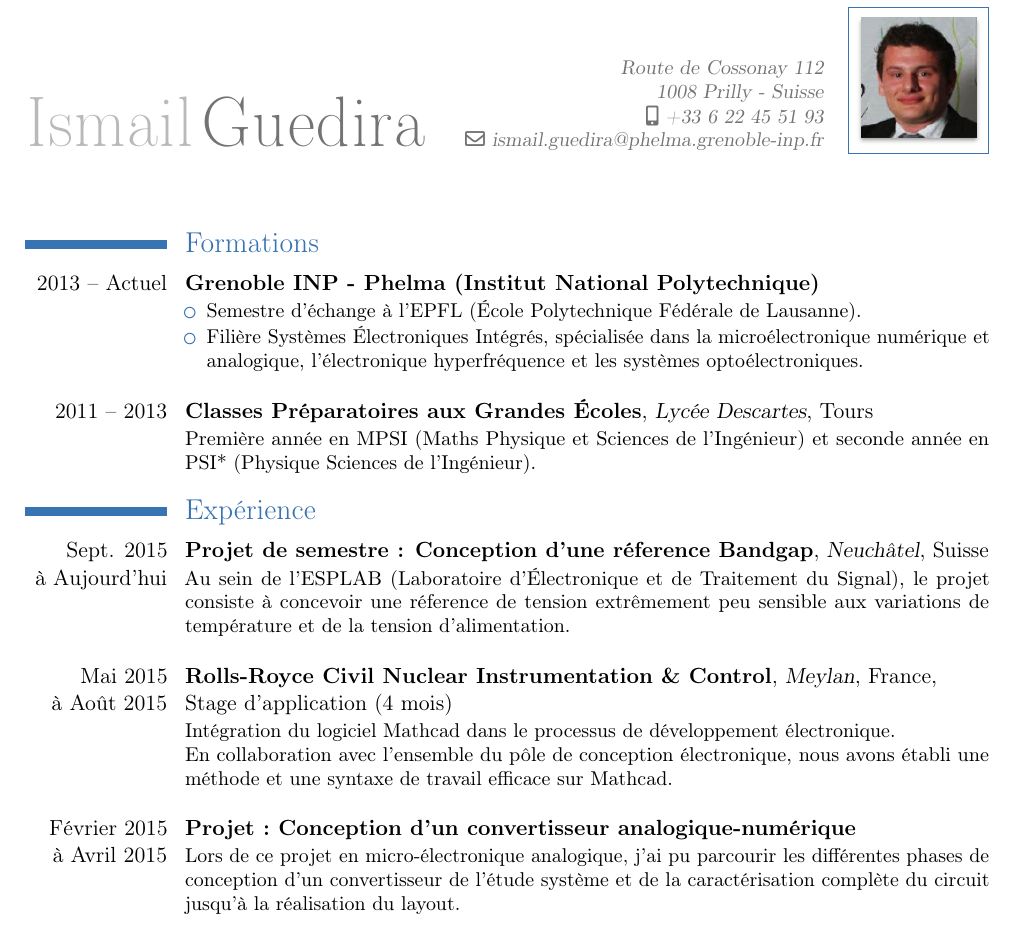
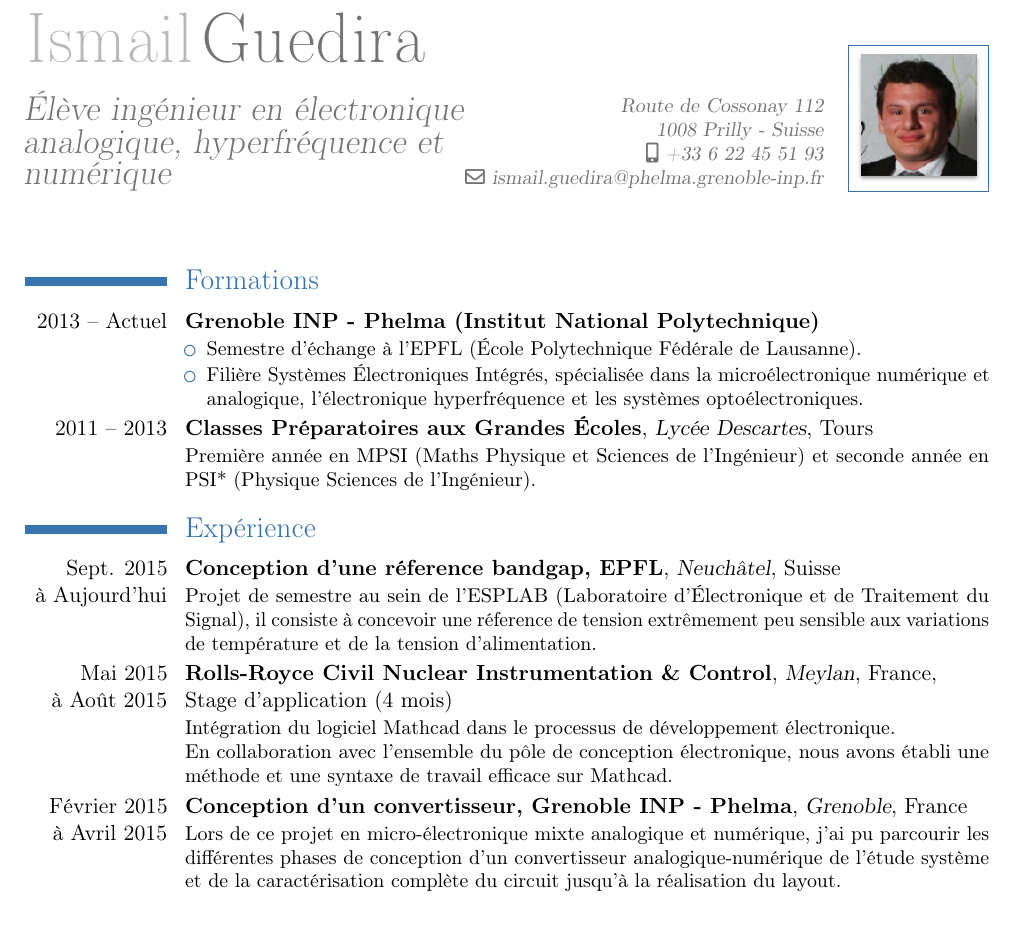
Before and after one commit to ismg2/TEMPLATE, a LaTeX CV (template_cv/cv1.tex): part of the page, cut so that both start at the same text. Compiled offline with pdfLaTeX.

Commit message:
MAJ cv francais

```diff
--- a/template_cv/cv1.tex
+++ b/template_cv/cv1.tex
@@ -11,7 +11,7 @@
 
 \firstname{Ismail}
 \familyname{Guedira}
-%\title{Étudiant en réseaux et télécommunications}
+\title{Élève ingénieur en électronique analogique, hyperfréquence et numérique}
 \address{Route de Cossonay 112}{1008 Prilly - Suisse}
 \email{ismail.guedira@phelma.grenoble-inp.fr}
 %\homepage{www.madrzejewski.com}
@@ -23,28 +23,26 @@
 \maketitle
 
 \section{Formations}
-%\cventry{2015 -- Aujourd'hui}{Semestre d'échange}{EPFL}{École Polytechnique Fédéral de Lausanne}{}{Section Génie Électrique et Électronique, spécialisation dans la conception de circuit intégrés analogique et radiofréquence}
 \cventry{2013 -- Actuel}{Grenoble INP - Phelma (Institut National Polytechnique)}{}{}{}{
 \begin{itemize}
 \item Semestre d'échange à l'EPFL (École Polytechnique Fédérale de Lausanne).
-\item Filière Systèmes Électroniques Intégrés, spécialisée dans la microélectronique numérique et analogique, l'électronique hyperfréquence et les systèmes optoélectroniques.\newline{}
+\item Filière Systèmes Électroniques Intégrés, spécialisée dans la microélectronique numérique et analogique, l'électronique hyperfréquence et les systèmes optoélectroniques.%\newline{}
 \end{itemize}
 %\newline{}
 }
 \cventry{2011 -- 2013}{Classes Préparatoires aux Grandes Écoles}{Lycée Descartes}{Tours}{}{Première année en MPSI (Maths Physique et Sciences de l'Ingénieur) et seconde année en PSI* (Physique Sciences de l'Ingénieur).}
 
 \section{Expérience}
-\cventry{Sept. 2015\\à Aujourd'hui}{Projet de semestre : Conception d'une réference Bandgap}{Neuchâtel}{Suisse}{}{
-Au sein de l'ESPLAB (Laboratoire d'Électronique et de Traitement du Signal), le projet consiste à concevoir une réference de tension extrêmement peu sensible aux variations de température et de la tension d'alimentation.
-\newline{}}
+\cventry{Sept. 2015\\à Aujourd'hui}{Conception d'une réference bandgap, EPFL}{Neuchâtel}{Suisse}{}{
+Projet de semestre au sein de l'ESPLAB (Laboratoire d'Électronique et de Traitement du Signal), il consiste à concevoir une réference de tension extrêmement peu sensible aux variations de température et de la tension d'alimentation.}
 
 \cventry{Mai 2015\\à Août 2015}{Rolls-Royce Civil Nuclear Instrumentation \& Control}{Meylan}{France}{\newline{}Stage d'application (4 mois)}{Intégration du logiciel Mathcad dans le processus de développement électronique.\\
 %Pour faciliter la réutilisation des données de conception des blocs électroniques au sein d'une nouvelle carte, il était nécessaire de mettre en place une méthode adapté à l'équipe de conception électronique de Rolss-Royce pour travailler efficacement sur Mathcad.
-En collaboration avec l'ensemble du pôle de conception électronique, nous avons établi une méthode et une syntaxe de travail efficace sur Mathcad.
-\newline{}}
+En collaboration avec l'ensemble du pôle de conception électronique, nous avons établi une méthode et une syntaxe de travail efficace sur Mathcad.}
 
-\cventry{Février 2015\\à Avril 2015}{Projet~:~Conception d'un convertisseur analogique-numérique}{}{}{}{Lors de ce projet en micro-électronique analogique, j'ai pu parcourir les différentes phases de conception d'un convertisseur de l'étude système et de la caractérisation complète du circuit jusqu'à la réalisation du layout. %un cahier des charges pré-établi.
-\newline{}}
+\cventry{Février 2015\\à Avril 2015}{Conception d'un convertisseur, Grenoble INP - Phelma}{Grenoble}{France}{}
+{Lors de ce projet en micro-électronique mixte analogique et numérique, j'ai pu parcourir les différentes phases de conception d'un convertisseur analogique-numérique de l'étude système et de la caractérisation complète du circuit jusqu'à la réalisation du layout. %un cahier des charges pré-établi.
+}
 \cventry{Août 2014}{ST Microelectronics}{Crolles}{France}{\newline{}Stage Opérateur (5 semaines)}{Stage opérateur en salle blanche à l'usine Crolles 200 mm en équipe de nuit, préparation des wafers tests pour les différentes unités de production de l'usine.
 %\newline{}
 }
```
Also changed, not shown: template_cv/CV_Ismail_Guedira.pdf, template_cv/cv1.pdf, 1 other file.
